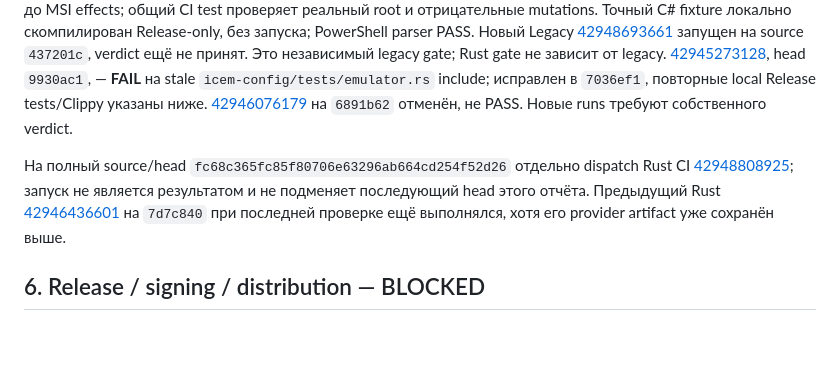
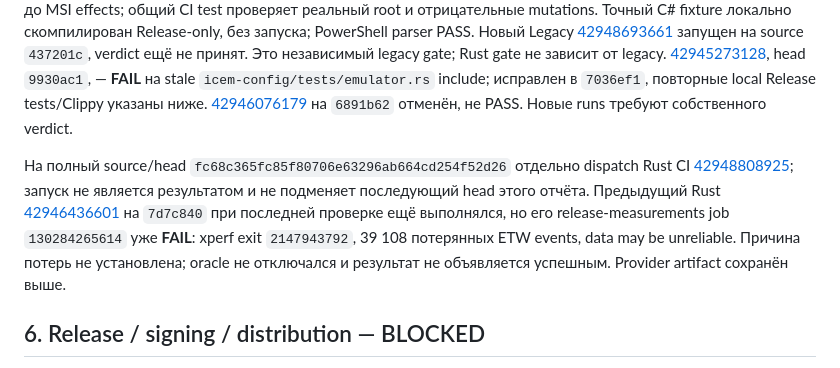
Before and after one commit to boogy777-lgtm/iCemDataMonitor, a Markdown page: docs/TURNKEY_SIX_TASKS_2026-11-11.ru.md, the part around the change. GitHub-like rendering; blank space fills up the shorter version.

Commit message:
Record hosted ETW measurement failure

```diff
--- a/docs/TURNKEY_SIX_TASKS_2026-11-11.ru.md
+++ b/docs/TURNKEY_SIX_TASKS_2026-11-11.ru.md
@@ -39,7 +39,7 @@ Legacy [42942173309](https://github.com/boogy777-lgtm/iCemDataMonitor/actions/ru
 
 Legacy [42947641505](https://github.com/boogy777-lgtm/iCemDataMonitor/actions/runs/42947641505), head `976b04f`, — **FAIL** позже, в MSI fixture: Framework csc искал `dotnet/rust/installer/tests/LockedFileOwner.cs` вместо `rust/...`; предыдущие UI/upgrade/rollback fixture phases уже выполнялись. `437201c` исправляет общий repository root и заранее проверяет наличие compiler input до MSI effects; общий CI test проверяет реальный root и отрицательные mutations. Точный C# fixture локально скомпилирован Release-only, без запуска; PowerShell parser PASS. Новый Legacy [42948693661](https://github.com/boogy777-lgtm/iCemDataMonitor/actions/runs/42948693661) запущен на source `437201c`, verdict ещё не принят. Это независимый legacy gate; Rust gate не зависит от legacy. [42945273128](https://github.com/boogy777-lgtm/iCemDataMonitor/actions/runs/42945273128), head `9930ac1`, — **FAIL** на stale `icem-config/tests/emulator.rs` include; исправлен в `7036ef1`, повторные local Release tests/Clippy указаны ниже. [42946076179](https://github.com/boogy777-lgtm/iCemDataMonitor/actions/runs/42946076179) на `6891b62` отменён, не PASS. Новые runs требуют собственного verdict.
 
-На полный source/head `fc68c365fc85f80706e63296ab664cd254f52d26` отдельно dispatch Rust CI [42948808925](https://github.com/boogy777-lgtm/iCemDataMonitor/actions/runs/42948808925); запуск не является результатом и не подменяет последующий head этого отчёта. Предыдущий Rust [42946436601](https://github.com/boogy777-lgtm/iCemDataMonitor/actions/runs/42946436601) на `7d7c840` при последней проверке ещё выполнялся, хотя его provider artifact уже сохранён выше.
+На полный source/head `fc68c365fc85f80706e63296ab664cd254f52d26` отдельно dispatch Rust CI [42948808925](https://github.com/boogy777-lgtm/iCemDataMonitor/actions/runs/42948808925); запуск не является результатом и не подменяет последующий head этого отчёта. Предыдущий Rust [42946436601](https://github.com/boogy777-lgtm/iCemDataMonitor/actions/runs/42946436601) на `7d7c840` при последней проверке ещё выполнялся, но его release-measurements job `130284265614` уже **FAIL**: xperf exit `2147943792`, 39 108 потерянных ETW events, data may be unreliable. Причина потерь не установлена; oracle не отключался и результат не объявляется успешным. Provider artifact сохранён выше.
 
 ## 6. Release / signing / distribution — BLOCKED
 
```
